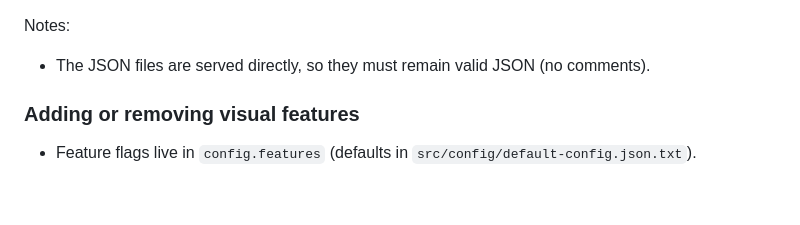
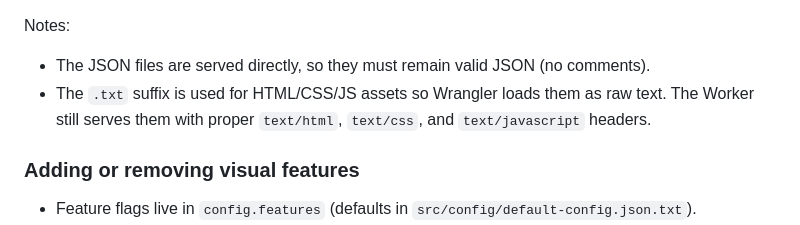
Before and after one commit to angelcamach0/cia-usa.org, a Markdown page: README.md, the part around the change. Rendered like a GitHub page; blank space fills up the shorter version.

Commit message:
Explain .txt asset suffix usage in README

```diff
--- a/README.md
+++ b/README.md
@@ -153,6 +153,7 @@ This repo is modular so each feature is easy to find and extend.
 
 Notes:
 - The JSON files are served directly, so they must remain valid JSON (no comments).
+- The `.txt` suffix is used for HTML/CSS/JS assets so Wrangler loads them as raw text. The Worker still serves them with proper `text/html`, `text/css`, and `text/javascript` headers.
 
 ### Adding or removing visual features
 
```
